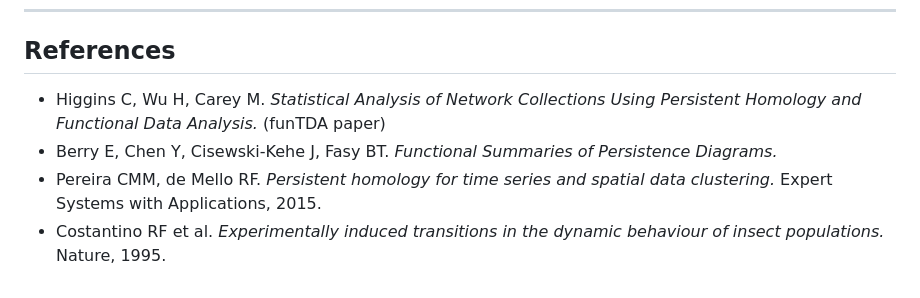
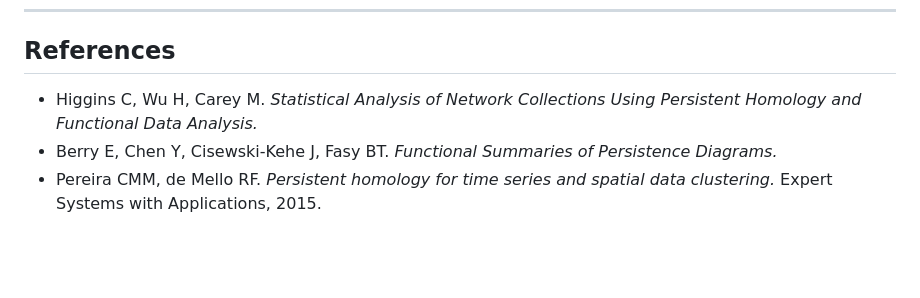
Before and after one commit to victoria-arroniz/topological-data-analysis, a Markdown page: README.md, the part around the change. GitHub-like rendering; blank space fills up the shorter version.

Commit message:
Remove Costantino citation (paper not in repo)

```diff
--- a/README.md
+++ b/README.md
@@ -92,7 +92,6 @@ Both parts apply the same funTDA workflow: raw data → persistent homology →
 
 ## References
 
-- Higgins C, Wu H, Carey M. *Statistical Analysis of Network Collections Using Persistent Homology and Functional Data Analysis.* (funTDA paper)
+- Higgins C, Wu H, Carey M. *Statistical Analysis of Network Collections Using Persistent Homology and Functional Data Analysis.*
 - Berry E, Chen Y, Cisewski-Kehe J, Fasy BT. *Functional Summaries of Persistence Diagrams.*
 - Pereira CMM, de Mello RF. *Persistent homology for time series and spatial data clustering.* Expert Systems with Applications, 2015.
-- Costantino RF et al. *Experimentally induced transitions in the dynamic behaviour of insect populations.* Nature, 1995.
```
